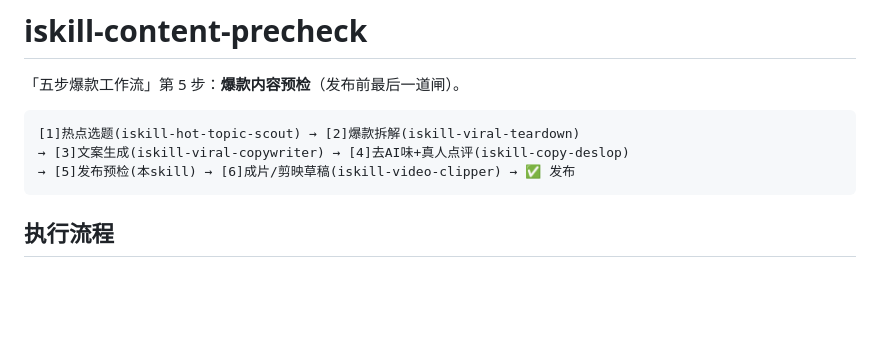
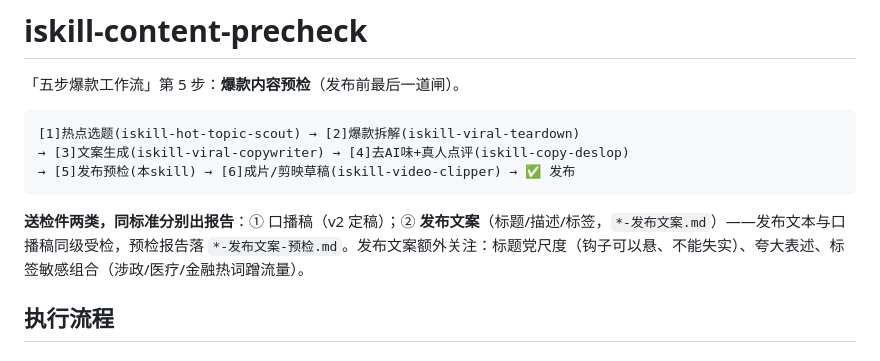
Before and after one commit to aispin/iskill-content-precheck, a Markdown page: SKILL.md, the part around the change. Drawn GitHub-style; blank space fills up the shorter version.

Commit message:
feat: 新增发布物料交付物——发布文案模式(copywriter)/发布文案预检(precheck)/封面产出+按用途分流(clipper)/封面单图用例(dig-media)

````diff
--- a/SKILL.md
+++ b/SKILL.md
@@ -13,6 +13,8 @@ description: 当用户要在发布短视频文案/口播稿前做最后检查，
 → [3]文案生成(iskill-viral-copywriter) → [4]去AI味+真人点评(iskill-copy-deslop)
 → [5]发布预检(本skill) → [6]成片/剪映草稿(iskill-video-clipper) → ✅ 发布
 ```
+
+**送检件两类，同标准分别出报告**：① 口播稿（v2 定稿）；② **发布文案**（标题/描述/标签，`*-发布文案.md`）——发布文本与口播稿同级受检，预检报告落 `*-发布文案-预检.md`。发布文案额外关注：标题党尺度（钩子可以悬、不能失实）、夸大表述、标签敏感组合（涉政/医疗/金融热词蹭流量）。
 
 ## 执行流程
 
````
